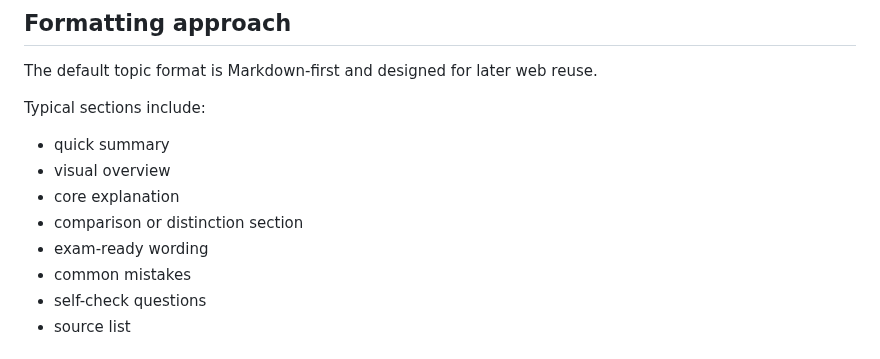
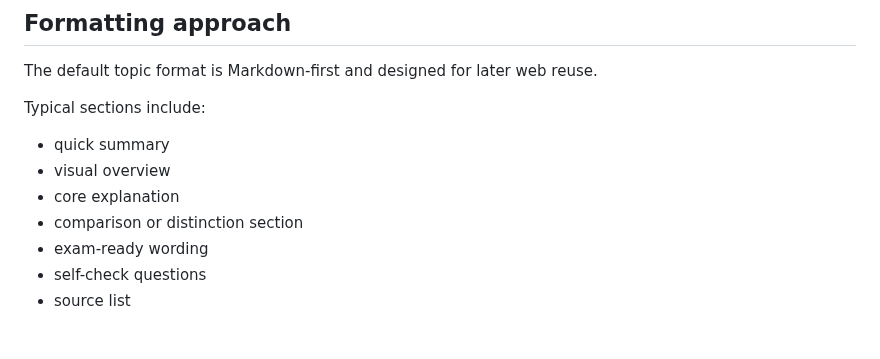
Before and after one commit to goAuD/CoderLAP, a Markdown page: README.md, the part around the change. Drawn GitHub-style.

Commit message:
docs: remove obsolete common-mistakes outline entry

```diff
--- a/README.md
+++ b/README.md
@@ -180,7 +180,6 @@ Typical sections include:
 - core explanation
 - comparison or distinction section
 - exam-ready wording
-- common mistakes
 - self-check questions
 - source list
 
```
